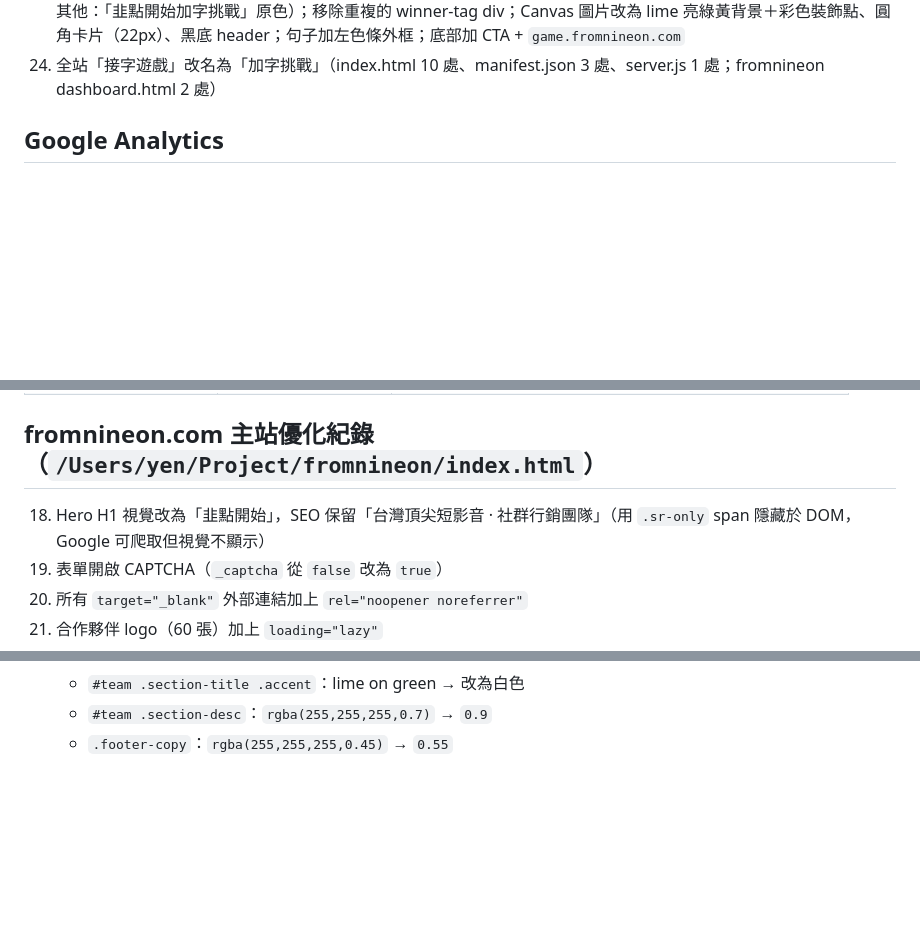
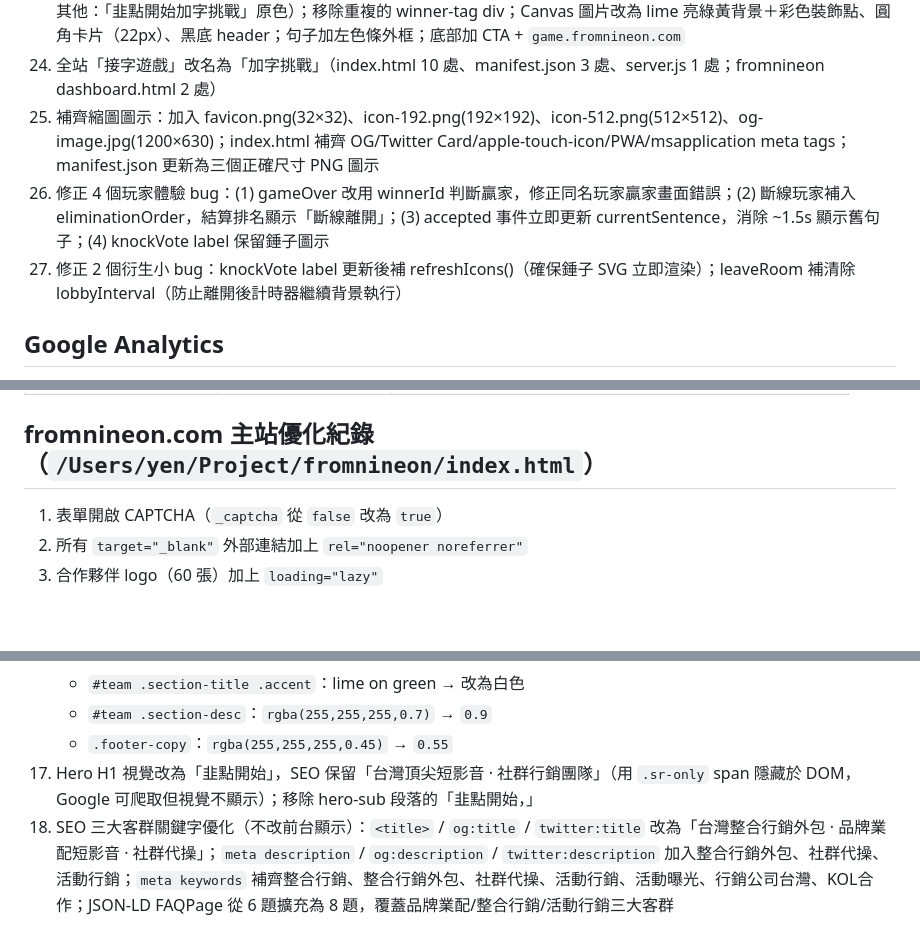
Before and after one commit to ritayen123/game, a Markdown page: CLAUDE.md, 3 parts joined by grey strips. Drawn GitHub-style; blank space fills up the shorter version.

Commit message:
docs: 更新 CLAUDE.md 主站優化紀錄第19條及 PageSpeed 日期
Co-Authored-By: Claude Sonnet 4.6 <noreply@anthropic.com>

```diff
--- a/CLAUDE.md
+++ b/CLAUDE.md
@@ -53,6 +53,9 @@ git push
 22. 優勝者勝利體驗強化：彩色 confetti 動畫（300 幀/130 粒子）、標題漸層閃光動畫、獎盃搖擺彈跳、頂部橫幅、分享按鈕改為「向朋友炫耀 🎉」並脈動
 23. 優勝者分享卡改版：HTML 預覽卡 header 依身份顯示不同文字（優勝者：「🏆 我是第一名！沒人能贏我😎」亮黃底；其他：「韭點開始加字挑戰」原色）；移除重複的 winner-tag div；Canvas 圖片改為 lime 亮綠黃背景＋彩色裝飾點、圓角卡片（22px）、黑底 header；句子加左色條外框；底部加 CTA + `game.fromnineon.com`
 24. 全站「接字遊戲」改名為「加字挑戰」（index.html 10 處、manifest.json 3 處、server.js 1 處；fromnineon dashboard.html 2 處）
+25. 補齊縮圖圖示：加入 favicon.png(32×32)、icon-192.png(192×192)、icon-512.png(512×512)、og-image.jpg(1200×630)；index.html 補齊 OG/Twitter Card/apple-touch-icon/PWA/msapplication meta tags；manifest.json 更新為三個正確尺寸 PNG 圖示
+26. 修正 4 個玩家體驗 bug：(1) gameOver 改用 winnerId 判斷贏家，修正同名玩家贏家畫面錯誤；(2) 斷線玩家補入 eliminationOrder，結算排名顯示「斷線離開」；(3) accepted 事件立即更新 currentSentence，消除 ~1.5s 顯示舊句子；(4) knockVote label 保留錘子圖示
+27. 修正 2 個衍生小 bug：knockVote label 更新後補 refreshIcons()（確保錘子 SVG 立即渲染）；leaveRoom 補清除 lobbyInterval（防止離開後計時器繼續背景執行）
 
 ## Google Analytics
 - `fromnineon.com`：`G-K318HMNR62`（在 `/Users/yen/Project/fromnineon/index.html`）
@@ -91,7 +94,6 @@ git push
 | `logo_click` | 點擊 Logo 前往主站 | — |
 
 ## fromnineon.com 主站優化紀錄（`/Users/yen/Project/fromnineon/index.html`）
-18. Hero H1 視覺改為「韭點開始」，SEO 保留「台灣頂尖短影音 · 社群行銷團隊」（用 `.sr-only` span 隱藏於 DOM，Google 可爬取但視覺不顯示）
 1. 表單開啟 CAPTCHA（`_captcha` 從 `false` 改為 `true`）
 2. 所有 `target="_blank"` 外部連結加上 `rel="noopener noreferrer"`
 3. 合作夥伴 logo（60 張）加上 `loading="lazy"`
@@ -113,4 +115,6 @@ git push
     - `#team .section-title .accent`：lime on green → 改為白色
     - `#team .section-desc`：`rgba(255,255,255,0.7)` → `0.9`
     - `.footer-copy`：`rgba(255,255,255,0.45)` → `0.55`
+18. Hero H1 視覺改為「韭點開始」，SEO 保留「台灣頂尖短影音 · 社群行銷團隊」（用 `.sr-only` span 隱藏於 DOM，Google 可爬取但視覺不顯示）；移除 hero-sub 段落的「韭點開始，」
+19. SEO 三大客群關鍵字優化（不改前台顯示）：`<title>` / `og:title` / `twitter:title` 改為「台灣整合行銷外包 · 品牌業配短影音 · 社群代操」；`meta description` / `og:description` / `twitter:description` 加入整合行銷外包、社群代操、活動行銷；`meta keywords` 補齊整合行銷、整合行銷外包、社群代操、活動行銷、活動曝光、行銷公司台灣、KOL合作；JSON-LD FAQPage 從 6 題擴充為 8 題，覆蓋品牌業配/整合行銷/活動行銷三大客群
 
```
Also changed, not shown: other parts of CLAUDE.md (+1 -1 lines).
